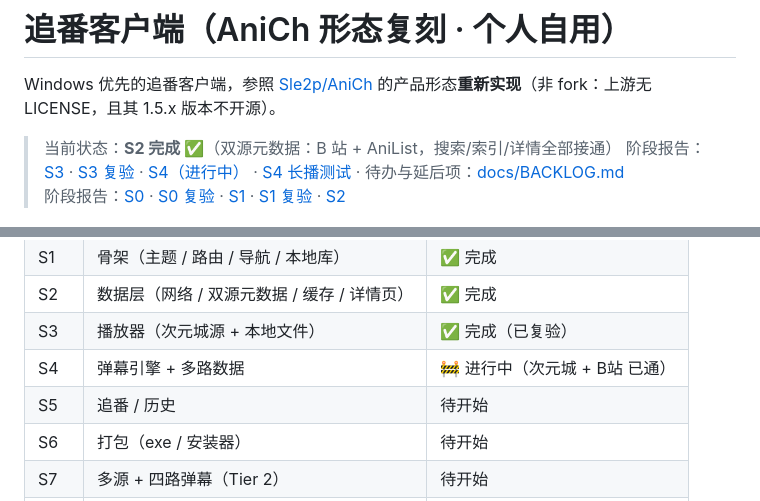
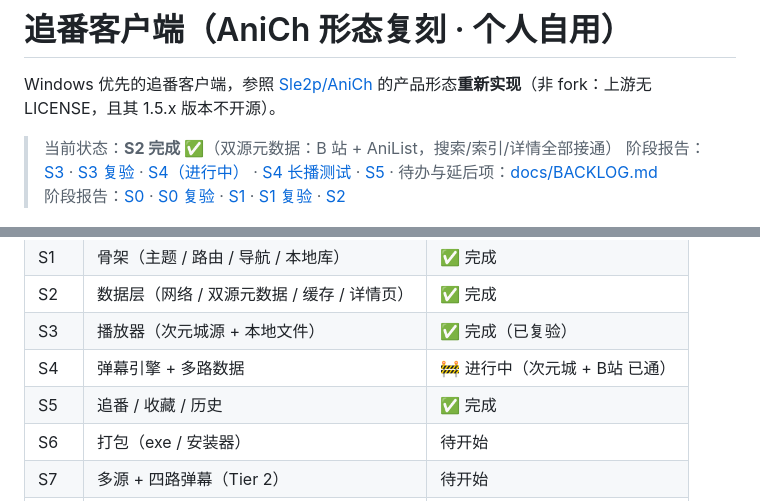
Before and after one commit to xiangfengzhinai666/anime-client, a Markdown page: README.md, 2 parts joined by grey strips. Drawn GitHub-style.

```diff
--- a/README.md
+++ b/README.md
@@ -3,7 +3,7 @@
 Windows 优先的追番客户端，参照 [Sle2p/AniCh](https://github.com/Sle2p/AniCh) 的产品形态**重新实现**（非 fork：上游无 LICENSE，且其 1.5.x 版本不开源）。
 
 > 当前状态：**S2 完成 ✅**（双源元数据：B 站 + AniList，搜索/索引/详情全部接通）
-> 阶段报告：[S3](docs/S3-REPORT.md) · [S3 复验](docs/S3-VERIFY.md) · [S4（进行中）](docs/S4-REPORT.md) · [S4 长播测试](docs/S4-LONGPLAY.md) · 待办与延后项：[docs/BACKLOG.md](docs/BACKLOG.md)
+> 阶段报告：[S3](docs/S3-REPORT.md) · [S3 复验](docs/S3-VERIFY.md) · [S4（进行中）](docs/S4-REPORT.md) · [S4 长播测试](docs/S4-LONGPLAY.md) · [S5](docs/S5-REPORT.md) · 待办与延后项：[docs/BACKLOG.md](docs/BACKLOG.md)
 > 阶段报告：[S0](docs/S0-REPORT.md) · [S0 复验](docs/S0-VERIFY.md) · [S1](docs/S1-REPORT.md) · [S1 复验](docs/S1-VERIFY.md) · [S2](docs/S2-REPORT.md)
 
 ![S0 自检窗口](docs/assets/s0-selfcheck.png)
@@ -72,7 +72,7 @@ lib/
 | S2 | 数据层（网络 / 双源元数据 / 缓存 / 详情页） | ✅ 完成 |
 | S3 | 播放器（次元城源 + 本地文件） | ✅ 完成（已复验） |
 | S4 | 弹幕引擎 + 多路数据 | 🚧 进行中（次元城 + B站 已通） |
-| S5 | 追番 / 历史 | 待开始 |
+| S5 | 追番 / 收藏 / 历史 | ✅ 完成 |
 | S6 | 打包（exe / 安装器） | 待开始 |
 | S7 | 多源 + 四路弹幕（Tier 2） | 待开始 |
 | S8 | 超分 / 下载 / PIP / Android（Tier 3） | 待开始 |
```
Also changed, not shown: docs/S5-REPORT.md (added, +55 -0 lines), docs/assets/s5/0-library.png (added), docs/assets/s5/1-history.png (added), docs/assets/s5/2-detail-fav.png (added), 14 other files.
